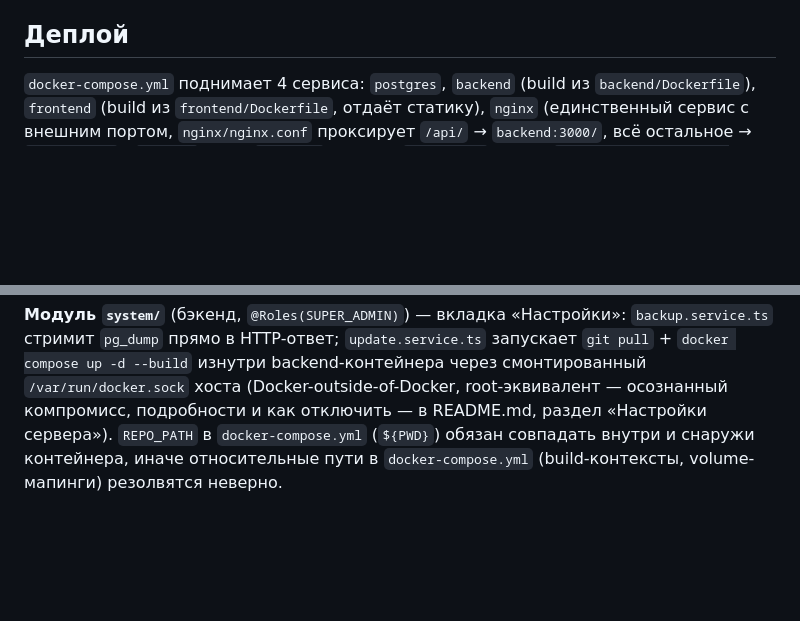
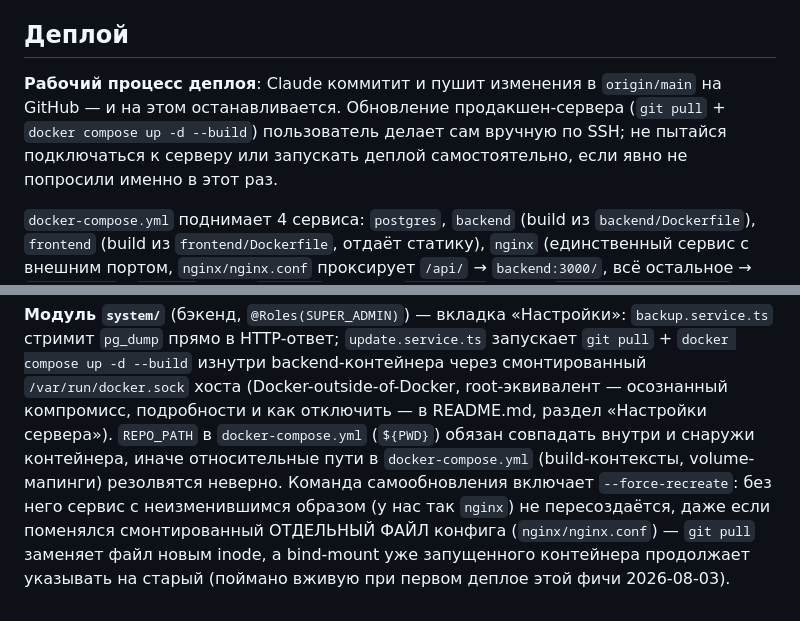
Before and after one commit to serg-lebovski/vpnmanager, a Markdown page: CLAUDE.md, 2 parts joined by grey strips. Rendered like a GitHub page; blank space fills up the shorter version.

Commit message:
Задокументировать рабочий процесс деплоя: Claude только пушит в git
Co-Authored-By: Claude Sonnet 5 <noreply@anthropic.com>

```diff
--- a/CLAUDE.md
+++ b/CLAUDE.md
@@ -143,6 +143,11 @@ DTO в `*/dto/*.dto.ts` должны точно описывать допуст
 
 ## Деплой
 
+**Рабочий процесс деплоя**: Claude коммитит и пушит изменения в `origin/main` на GitHub — и
+на этом останавливается. Обновление продакшен-сервера (`git pull` + `docker compose up -d
+--build`) пользователь делает сам вручную по SSH; не пытайся подключаться к серверу или
+запускать деплой самостоятельно, если явно не попросили именно в этот раз.
+
 `docker-compose.yml` поднимает 4 сервиса: `postgres`, `backend` (build из `backend/Dockerfile`),
 `frontend` (build из `frontend/Dockerfile`, отдаёт статику), `nginx` (единственный сервис с внешним
 портом, `nginx/nginx.conf` проксирует `/api/` → `backend:3000/`, всё остальное → `frontend:80`).
@@ -159,4 +164,9 @@ DTO в `*/dto/*.dto.ts` должны точно описывать допуст
 `/var/run/docker.sock` хоста (Docker-outside-of-Docker, root-эквивалент — осознанный компромисс,
 подробности и как отключить — в README.md, раздел «Настройки сервера»). `REPO_PATH` в
 `docker-compose.yml` (`${PWD}`) обязан совпадать внутри и снаружи контейнера, иначе относительные
-пути в `docker-compose.yml` (build-контексты, volume-мапинги) резолвятся неверно.
+пути в `docker-compose.yml` (build-контексты, volume-мапинги) резолвятся неверно. Команда
+самообновления включает `--force-recreate`: без него сервис с неизменившимся образом (у нас
+так `nginx`) не пересоздаётся, даже если поменялся смонтированный ОТДЕЛЬНЫЙ ФАЙЛ конфига
+(`nginx/nginx.conf`) — `git pull` заменяет файл новым inode, а bind-mount уже запущенного
+контейнера продолжает указывать на старый (поймано вживую при первом деплое этой фичи
+2026-08-03).
```
